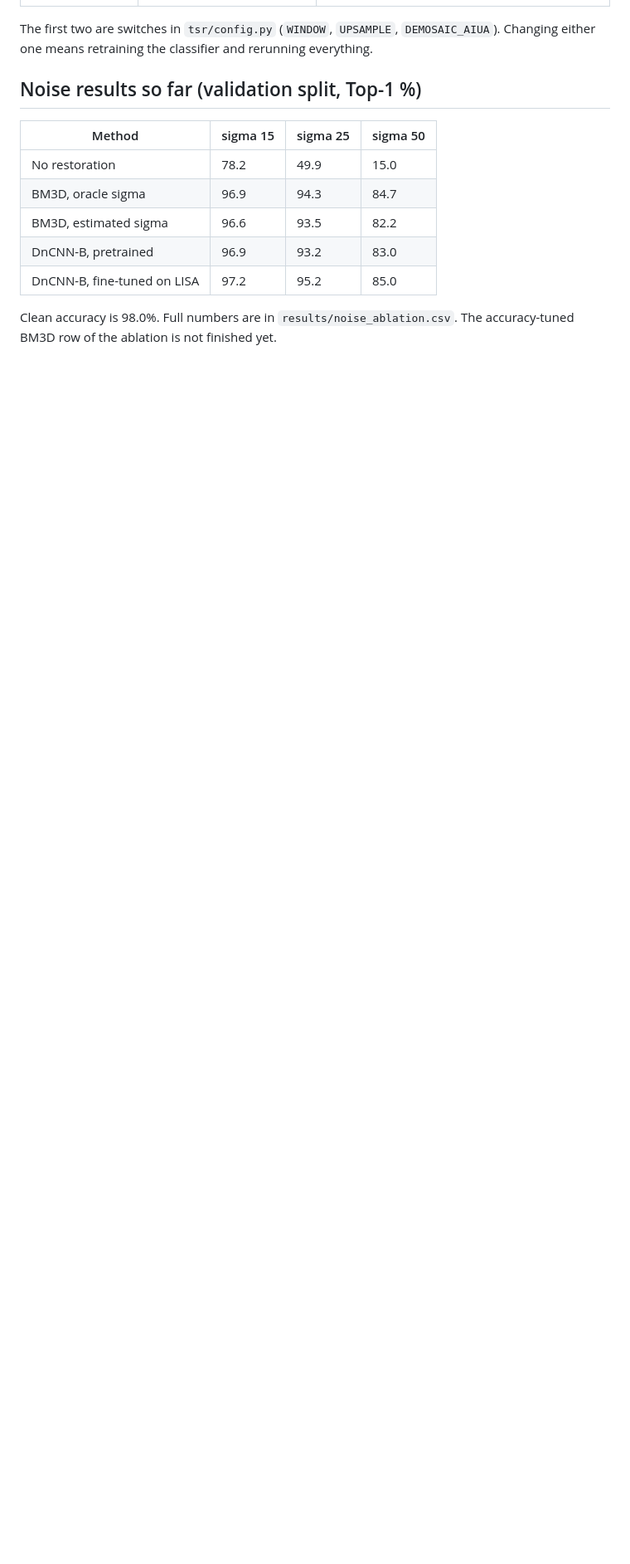
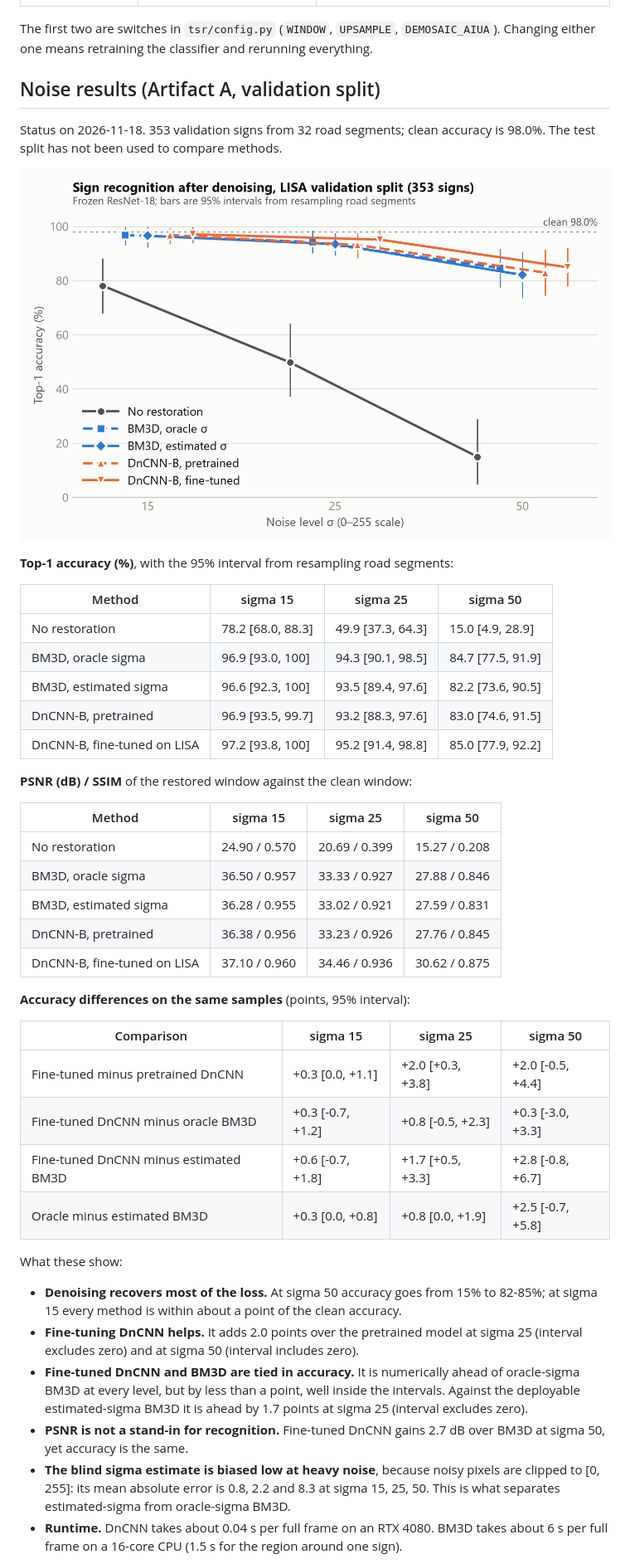
Before and after one commit to incisors/Traffic-Sign-Rec, a Markdown page: README.md, the part around one of its changes. Shown at 83% size. GitHub-like rendering; pictures changed too: results/noise_ablation.png; blank space fills up the shorter version.

Commit message:
Report noise results: fine-tuned DnCNN, PSNR/SSIM and paired differences
- README: validation tables with intervals, paired accuracy differences,
  findings, runtime, and the status of the accuracy-tuned BM3D scan
- Figure now includes the fine-tuned DnCNN

```diff
--- a/README.md
+++ b/README.md
@@ -178,15 +180,57 @@ Rules we both follow:
 The first two are switches in `tsr/config.py` (`WINDOW`, `UPSAMPLE`, `DEMOSAIC_AIUA`).
 Changing either one means retraining the classifier and rerunning everything.
 
-## Noise results so far (validation split, Top-1 %)
+## Noise results (Artifact A, validation split)
+
+Status on 2026-11-18. 353 validation signs from 32 road segments; clean accuracy is 98.0%.
+The test split has not been used to compare methods.
+
+![Top-1 accuracy against noise level](results/noise_ablation.png)
+
+**Top-1 accuracy (%)**, with the 95% interval from resampling road segments:
 
 | Method | sigma 15 | sigma 25 | sigma 50 |
 |---|---|---|---|
-| No restoration | 78.2 | 49.9 | 15.0 |
-| BM3D, oracle sigma | 96.9 | 94.3 | 84.7 |
-| BM3D, estimated sigma | 96.6 | 93.5 | 82.2 |
-| DnCNN-B, pretrained | 96.9 | 93.2 | 83.0 |
-| DnCNN-B, fine-tuned on LISA | 97.2 | 95.2 | 85.0 |
+| No restoration | 78.2 [68.0, 88.3] | 49.9 [37.3, 64.3] | 15.0 [4.9, 28.9] |
+| BM3D, oracle sigma | 96.9 [93.0, 100] | 94.3 [90.1, 98.5] | 84.7 [77.5, 91.9] |
+| BM3D, estimated sigma | 96.6 [92.3, 100] | 93.5 [89.4, 97.6] | 82.2 [73.6, 90.5] |
+| DnCNN-B, pretrained | 96.9 [93.5, 99.7] | 93.2 [88.3, 97.6] | 83.0 [74.6, 91.5] |
+| DnCNN-B, fine-tuned on LISA | 97.2 [93.8, 100] | 95.2 [91.4, 98.8] | 85.0 [77.9, 92.2] |
 
-Clean accuracy is 98.0%. Full numbers are in `results/noise_ablation.csv`. The
-accuracy-tuned BM3D row of the ablation is not finished yet.
+**PSNR (dB) / SSIM** of the restored window against the clean window:
+
+| Method | sigma 15 | sigma 25 | sigma 50 |
+|---|---|---|---|
+| No restoration | 24.90 / 0.570 | 20.69 / 0.399 | 15.27 / 0.208 |
+| BM3D, oracle sigma | 36.50 / 0.957 | 33.33 / 0.927 | 27.88 / 0.846 |
+| BM3D, estimated sigma | 36.28 / 0.955 | 33.02 / 0.921 | 27.59 / 0.831 |
+| DnCNN-B, pretrained | 36.38 / 0.956 | 33.23 / 0.926 | 27.76 / 0.845 |
+| DnCNN-B, fine-tuned on LISA | 37.10 / 0.960 | 34.46 / 0.936 | 30.62 / 0.875 |
+
+**Accuracy differences on the same samples** (points, 95% interval):
+
+| Comparison | sigma 15 | sigma 25 | sigma 50 |
+|---|---|---|---|
+| Fine-tuned minus pretrained DnCNN | +0.3 [0.0, +1.1] | +2.0 [+0.3, +3.8] | +2.0 [-0.5, +4.4] |
+| Fine-tuned DnCNN minus oracle BM3D | +0.3 [-0.7, +1.2] | +0.8 [-0.5, +2.3] | +0.3 [-3.0, +3.3] |
+| Fine-tuned DnCNN minus estimated BM3D | +0.6 [-0.7, +1.8] | +1.7 [+0.5, +3.3] | +2.8 [-0.8, +6.7] |
+| Oracle minus estimated BM3D | +0.3 [0.0, +0.8] | +0.8 [0.0, +1.9] | +2.5 [-0.7, +5.8] |
+
+What these show:
+
+- **Denoising recovers most of the loss.** At sigma 50 accuracy goes from 15% to 82-85%;
+  at sigma 15 every method is within about a point of the clean accuracy.
+- **Fine-tuning DnCNN helps.** It adds 2.0 points over the pretrained model at sigma 25
+  (interval excludes zero) and at sigma 50 (interval includes zero).
+- **Fine-tuned DnCNN and BM3D are tied in accuracy.** It is numerically ahead of
+  oracle-sigma BM3D at every level, but by less than a point, well inside the intervals.
+  Against the deployable estimated-sigma BM3D it is ahead by 1.7 points at sigma 25
+  (interval excludes zero).
+- **PSNR is not a stand-in for recognition.** Fine-tuned DnCNN gains 2.7 dB over BM3D at
+  sigma 50, yet accuracy is the same.
+- **The blind sigma estimate is biased low at heavy noise**, because noisy pixels are
+  clipped to [0, 255]: its mean absolute error is 0.8, 2.2 and 8.3 at sigma 15, 25, 50.
+  This is what separates estimated-sigma from oracle-sigma BM3D.
+- **Runtime.** DnCNN takes about 0.04 s per full frame on an RTX 4080. BM3D takes about
+  6 s per full frame on a 16-core CPU (1.5 s for the region around one sign).
+
```
Also changed, not shown: other parts of README.md (+13 -1 lines), 1 other file.
